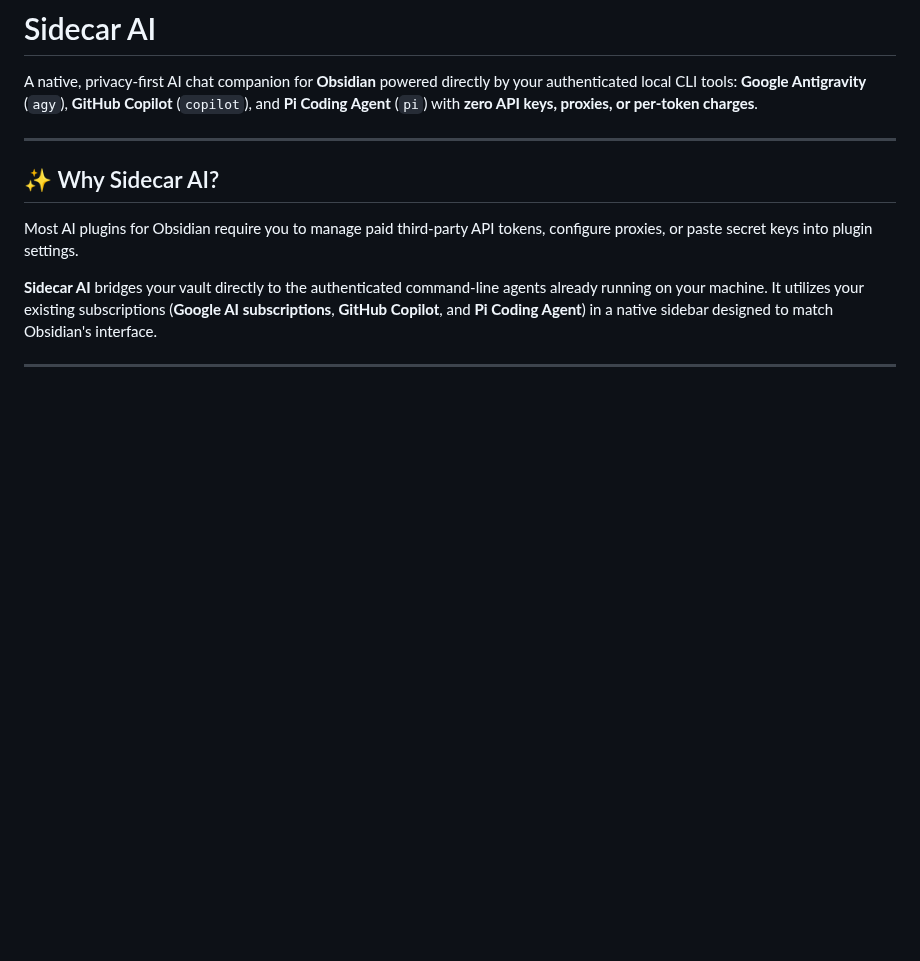
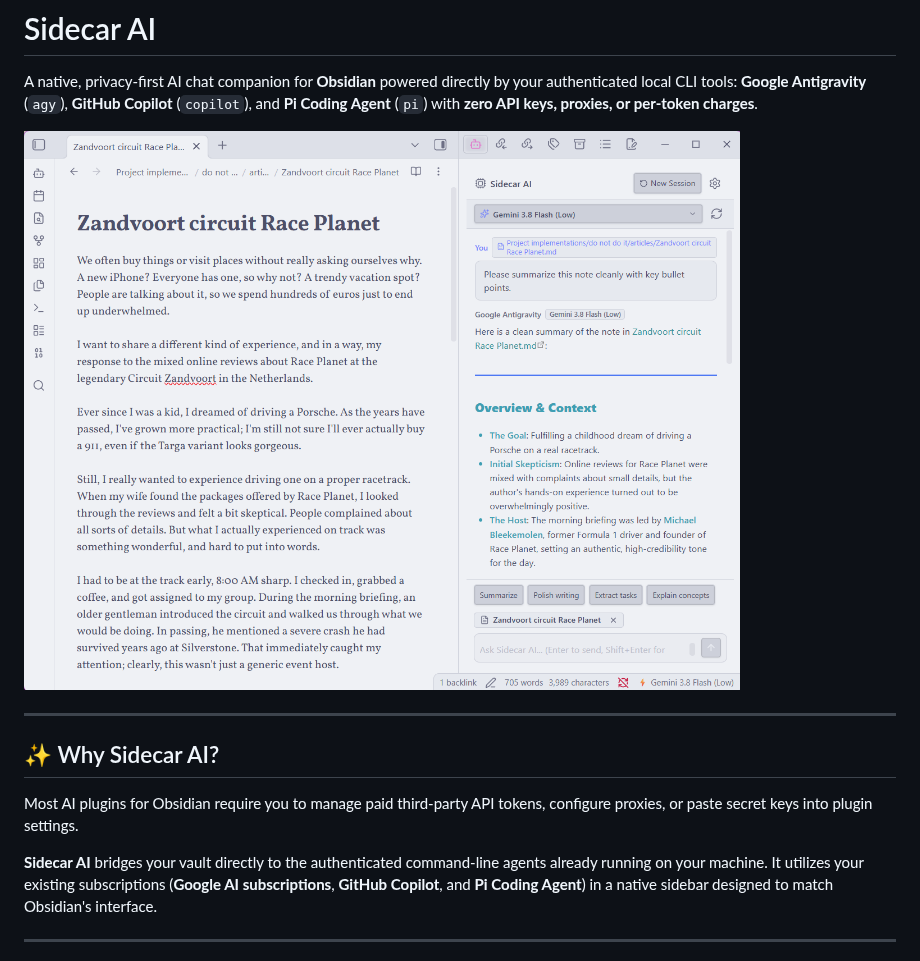
Before and after one commit to developer88/obsidian-ai-chat-extension, a Markdown page: README.md, the part around the change. Drawn GitHub-style; pictures changed too: images/screenshot.png (added); blank space fills up the shorter version.

Commit message:
docs: add hero screenshot to README for Obsidian marketplace

```diff
--- a/README.md
+++ b/README.md
@@ -1,6 +1,8 @@
 # Sidecar AI
 
 A native, privacy-first AI chat companion for **Obsidian** powered directly by your authenticated local CLI tools: **Google Antigravity** (`agy`), **GitHub Copilot** (`copilot`), and **Pi Coding Agent** (`pi`) with **zero API keys, proxies, or per-token charges**.
+
+![Sidecar AI in Obsidian](images/screenshot.png)
 
 ---
 
```
